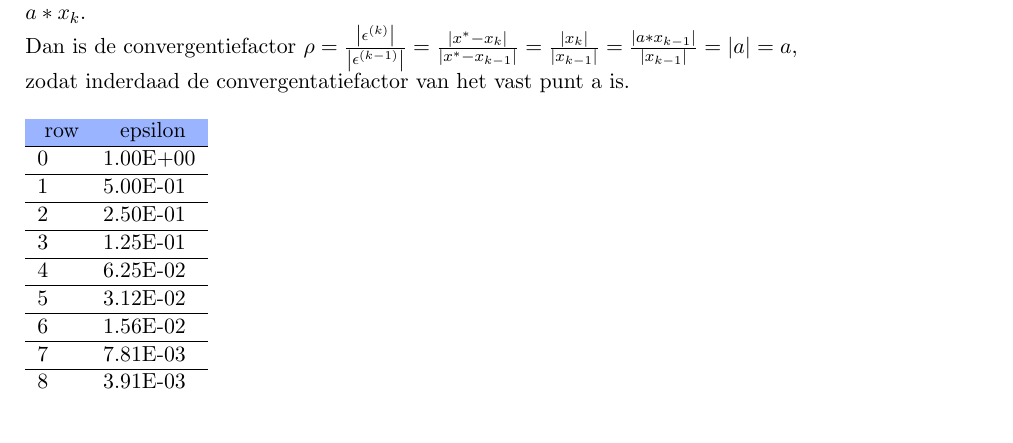
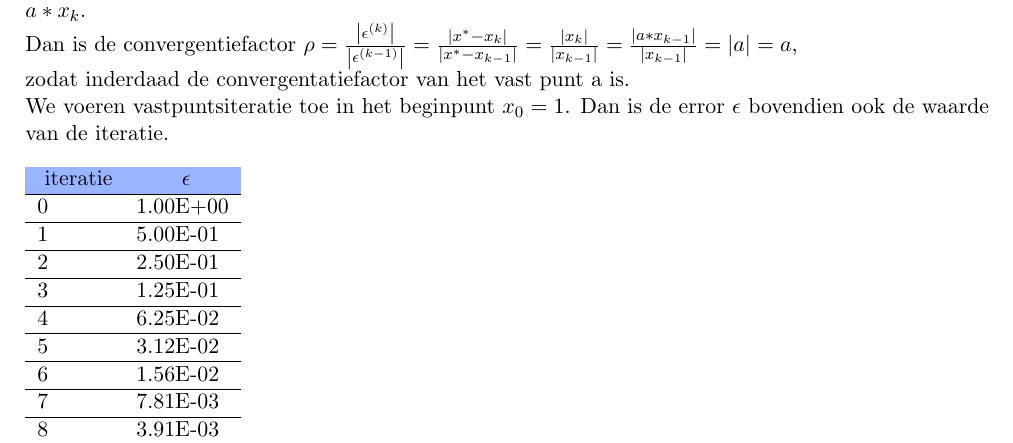
Before and after one commit to SimonMeersschaut/practicums-numerieke, a LaTeX document (opdracht1/verslag/main.tex, which reads opdracht1/verslag/table.tex): part of the page, cut so that both start at the same text. Compiled offline with pdfLaTeX.

Commit message:
Changed table

```diff
--- a/opdracht1/verslag/main.tex
+++ b/opdracht1/verslag/main.tex
@@ -97,6 +97,11 @@ Dan is de convergentiefactor
 
 zodat inderdaad de convergentatiefactor van het vast punt a is.
 
+
+%% TODO: KAAAAS, ik vind dit niet zo goed verwoord, kun jij dit veranderen?
+We voeren vastpuntsiteratie toe in het beginpunt $x_0=1$.
+Dan is de error $\epsilon$ bovendien ook de waarde van de iteratie.
+
 \begin{samepage}
 \input{table}
 \end{samepage}
--- a/opdracht1/verslag/table.tex
+++ b/opdracht1/verslag/table.tex
@@ -1,7 +1,6 @@
-
 \begin{table}[H]
 \begin{tabular}{lllll}
 \rowcolor[HTML]{9AB4FF}
-\multicolumn{1}{c}{\cellcolor[HTML]{9AB4FF} row} & \multicolumn{1}{c}{\cellcolor[HTML]{9AB4FF} epsilon}\\ \hline
+\multicolumn{1}{c}{\cellcolor[HTML]{9AB4FF} iteratie} & \multicolumn{1}{c}{\cellcolor[HTML]{9AB4FF} $\epsilon$}\\ \hline
 0 & 1.00E+00 \\ \hline1 & 5.00E-01 \\ \hline2 & 2.50E-01 \\ \hline3 & 1.25E-01 \\ \hline4 & 6.25E-02 \\ \hline5 & 3.12E-02 \\ \hline6 & 1.56E-02 \\ \hline7 & 7.81E-03 \\ \hline8 & 3.91E-03 \\ \hline9 & 1.95E-03 \\ \hline10 & 9.77E-04 \\ \hline\end{tabular}
 \end{table}
```
Also changed, not shown: opdracht1/verslag/main.pdf, opdracht1/verslag/main.tex (3 more changed lines).
